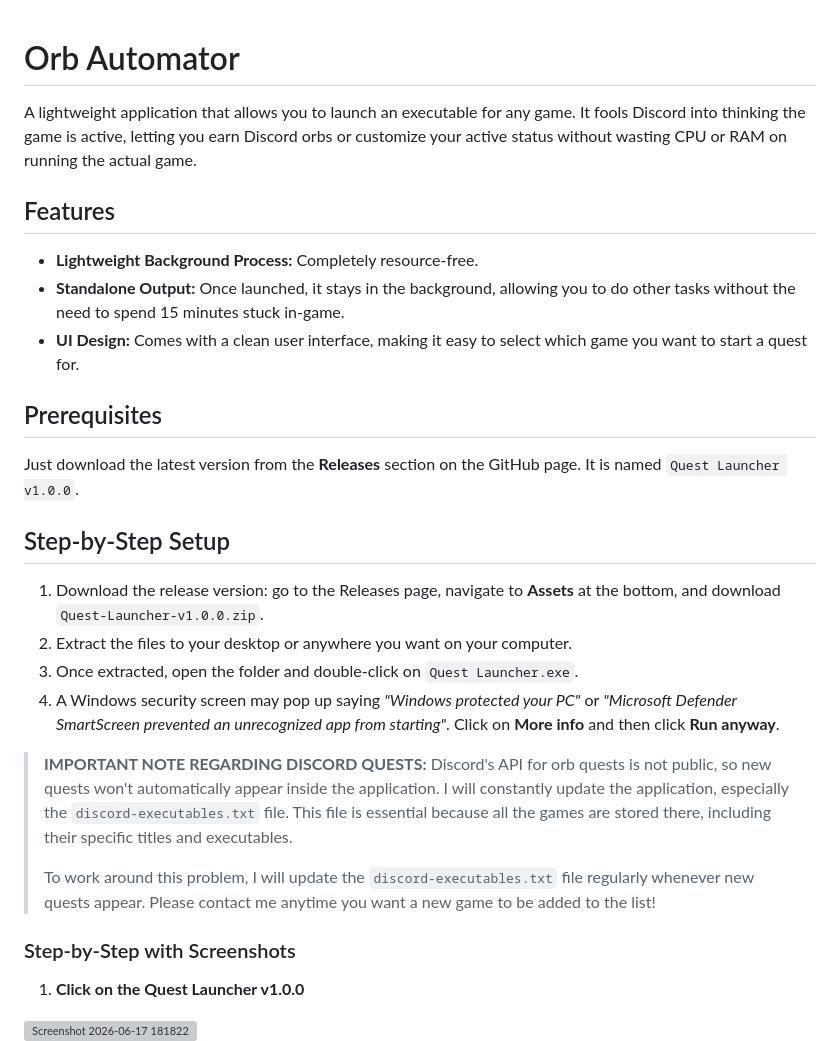
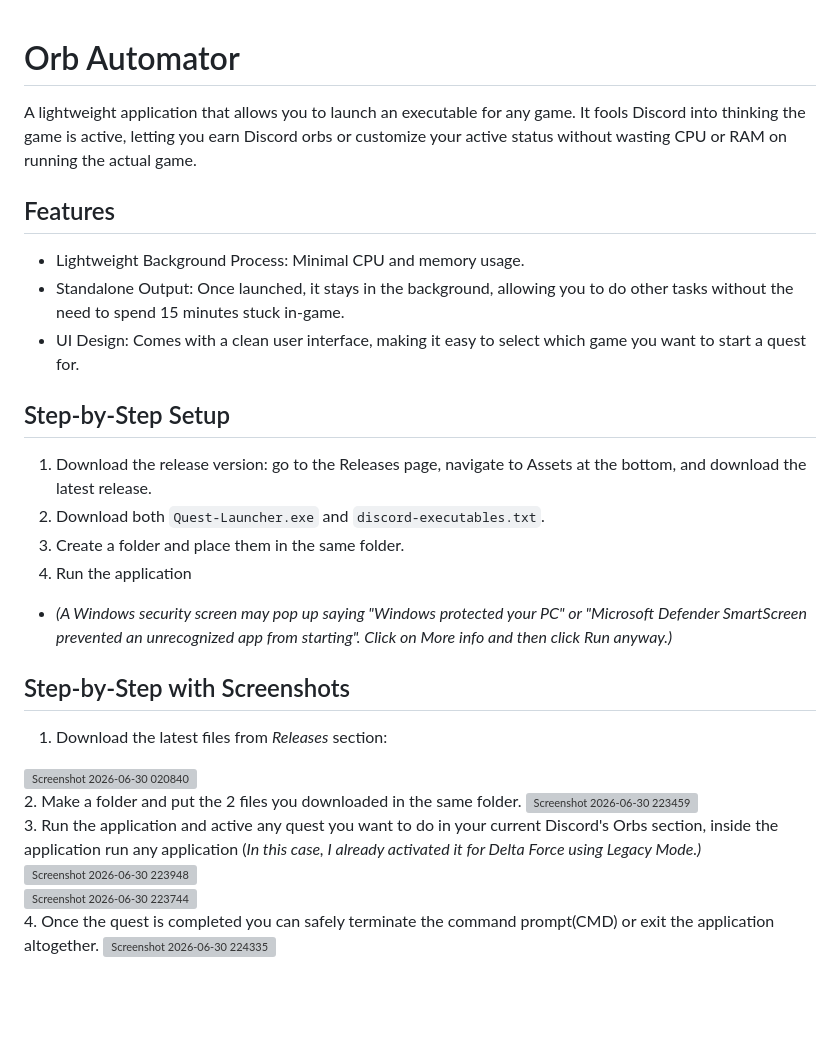
Before and after one commit to walkzz/Discord-Quest-Library, a Markdown page: README.md, the part around one of its changes. GitHub-like rendering; blank space fills up the shorter version; grey boxes are pictures that could not be loaded.

Commit message:
Revise README for setup and troubleshooting instructions
Updated README to improve clarity and instructions.

```diff
--- a/README.md
+++ b/README.md
@@ -1,29 +1,38 @@
+
 # Orb Automator
 
 A lightweight application that allows you to launch an executable for any game. It fools Discord into thinking the game is active, letting you earn Discord orbs or customize your active status without wasting CPU or RAM on running the actual game.
 
+
 ## Features
-* **Lightweight Background Process:** Completely resource-free.
-* **Standalone Output:** Once launched, it stays in the background, allowing you to do other tasks without the need to spend 15 minutes stuck in-game.
-* **UI Design:** Comes with a clean user interface, making it easy to select which game you want to start a quest for.
 
-## Prerequisites
-Just download the latest version from the **Releases** section on the GitHub page. It is named `Quest Launcher v1.0.0`.
+- Lightweight Background Process: Minimal CPU and memory usage.
+- Standalone Output: Once launched, it stays in the background, allowing you to do other tasks without the need to spend 15 minutes stuck in-game.
+- UI Design: Comes with a clean user interface, making it easy to select which game you want to start a quest for.
+
 
 ## Step-by-Step Setup
 
-1. Download the release version: go to the Releases page, navigate to **Assets** at the bottom, and download `Quest-Launcher-v1.0.0.zip`.
-2. Extract the files to your desktop or anywhere you want on your computer.
-3. Once extracted, open the folder and double-click on `Quest Launcher.exe`.
-4. A Windows security screen may pop up saying *"Windows protected your PC"* or *"Microsoft Defender SmartScreen prevented an unrecognized app from starting"*. Click on **More info** and then click **Run anyway**.
+1. Download the release version: go to the Releases page, navigate to Assets at the bottom, and download the latest release.
+2. Download both `Quest-Launcher.exe` and `discord-executables.txt`.
+3. Create a folder and place them in the same folder.
+4. Run the application
+- _(A Windows security screen may pop up saying "Windows protected your PC" or "Microsoft Defender SmartScreen prevented an unrecognized app from starting". Click on More info and then click Run anyway.)_
 
-> **IMPORTANT NOTE REGARDING DISCORD QUESTS:**
-> Discord's API for orb quests is not public, so new quests won't automatically appear inside the application. I will constantly update the application, especially the `discord-executables.txt` file. This file is essential because all the games are stored there, including their specific titles and executables.
->
-> To work around this problem, I will update the `discord-executables.txt` file regularly whenever new quests appear. Please contact me anytime you want a new game to be added to the list!
+## Step-by-Step with Screenshots
 
-### Step-by-Step with Screenshots
-1. **Click on the Quest Launcher v1.0.0**<br>
-<img width="361" height="147" alt="Screenshot 2026-06-17 181822" src="https://github.com/user-attachments/assets/12e84977-215f-4e79-ae35-b99157f1b480" />
+1. Download the latest files from *Releases* section:
+<img width="324" height="134" alt="Screenshot 2026-06-30 020840" src="https://github.com/user-attachments/assets/990f4634-e03c-4585-8d34-baeabd5d82e4" />
 <br>
+2. Make a folder and put the 2 files you downloaded in the same folder.
+<img width="659" height="236" alt="Screenshot 2026-06-30 223459" src="https://github.com/user-attachments/assets/7bf0e39d-6814-40d2-b553-65c422e68fe9" />
+<br>
+3. Run the application and active any quest you want to do in your current Discord's Orbs section, inside the application run any application (<em>In this case, I already activated it for Delta Force using Legacy Mode.)</em>
+<br>
+<img width="350" height="317" alt="Screenshot 2026-06-30 223948" src="https://github.com/user-attachments/assets/cf3d0502-53ad-46f4-a759-20c462a64c97" />
+<br>
+<img width="538" height="389" alt="Screenshot 2026-06-30 223744" src="https://github.com/user-attachments/assets/6bf682b4-500f-4f0f-8e32-1407a83d1059" />
+<br>
+4. Once the quest is completed you can safely terminate the command prompt(CMD) or exit the application altogether.
+<img width="526" height="165" alt="Screenshot 2026-06-30 224335" src="https://github.com/user-attachments/assets/76ada328-6183-40d4-8026-e679a9d565ed" />
 
```
Also changed, not shown: other parts of README.md (+19 -25 lines).
